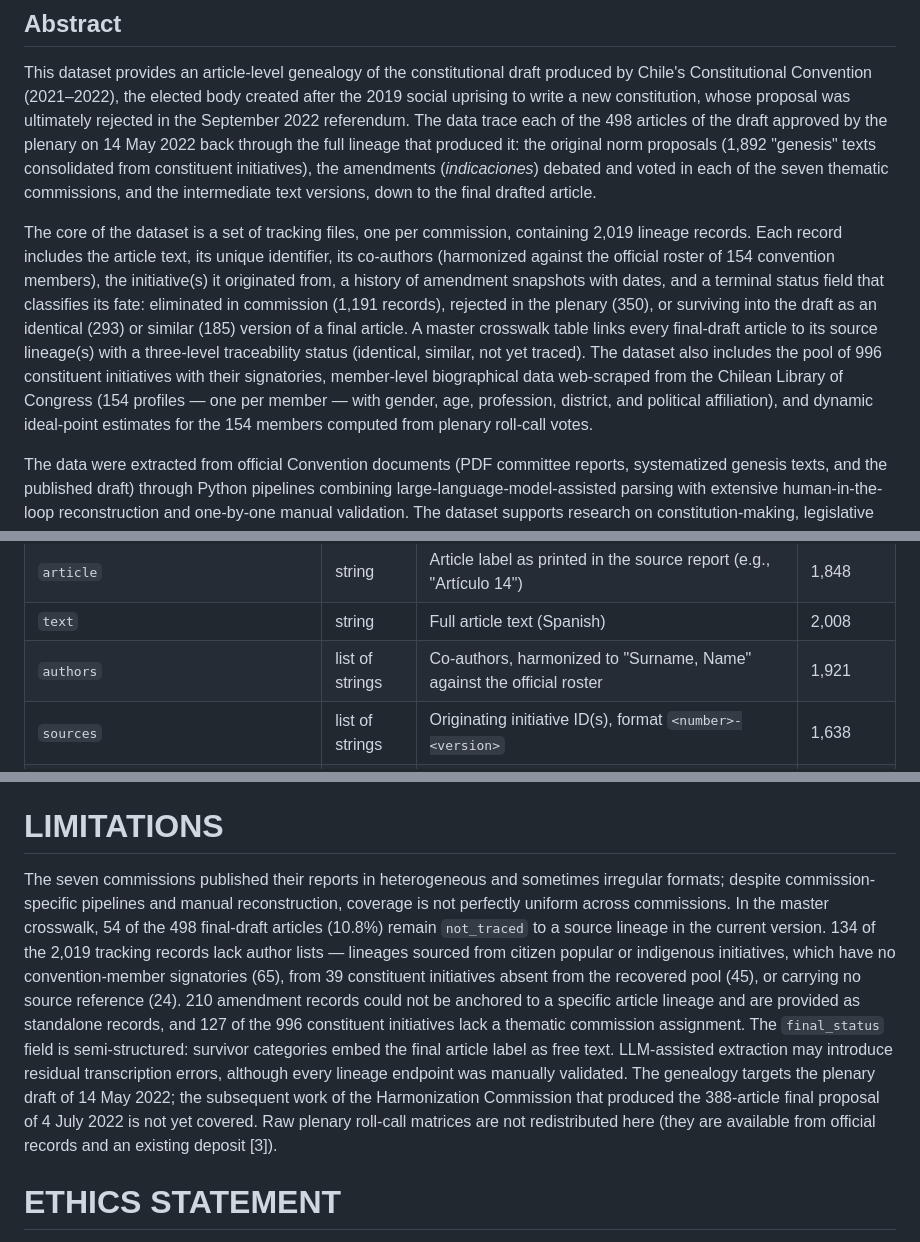
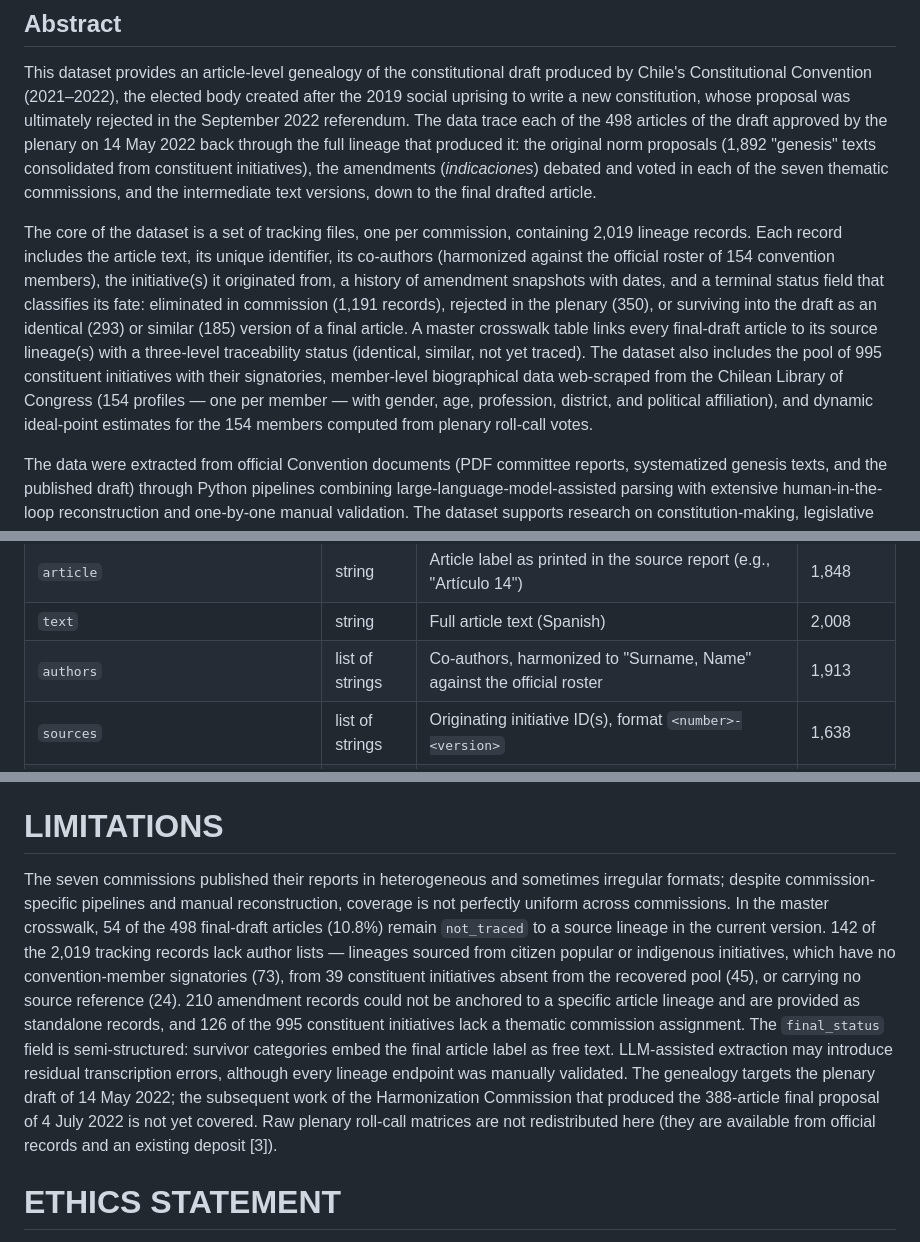
Before and after one commit to aoliveram/constitutional-proposal-tracking, a Markdown page: playground/paper/paper-draft.md, 3 parts joined by grey strips. GitHub-like rendering.

```diff
--- a/playground/paper/paper-draft.md
+++ b/playground/paper/paper-draft.md
@@ -33,7 +33,7 @@ Constitution-making; norm tracking; text reuse; co-authorship networks; amendmen
 
 This dataset provides an article-level genealogy of the constitutional draft produced by Chile's Constitutional Convention (2021–2022), the elected body created after the 2019 social uprising to write a new constitution, whose proposal was ultimately rejected in the September 2022 referendum. The data trace each of the 498 articles of the draft approved by the plenary on 14 May 2022 back through the full lineage that produced it: the original norm proposals (1,892 "genesis" texts consolidated from constituent initiatives), the amendments (*indicaciones*) debated and voted in each of the seven thematic commissions, and the intermediate text versions, down to the final drafted article.
 
-The core of the dataset is a set of tracking files, one per commission, containing 2,019 lineage records. Each record includes the article text, its unique identifier, its co-authors (harmonized against the official roster of 154 convention members), the initiative(s) it originated from, a history of amendment snapshots with dates, and a terminal status field that classifies its fate: eliminated in commission (1,191 records), rejected in the plenary (350), or surviving into the draft as an identical (293) or similar (185) version of a final article. A master crosswalk table links every final-draft article to its source lineage(s) with a three-level traceability status (identical, similar, not yet traced). The dataset also includes the pool of 996 constituent initiatives with their signatories, member-level biographical data web-scraped from the Chilean Library of Congress (154 profiles — one per member — with gender, age, profession, district, and political affiliation), and dynamic ideal-point estimates for the 154 members computed from plenary roll-call votes.
+The core of the dataset is a set of tracking files, one per commission, containing 2,019 lineage records. Each record includes the article text, its unique identifier, its co-authors (harmonized against the official roster of 154 convention members), the initiative(s) it originated from, a history of amendment snapshots with dates, and a terminal status field that classifies its fate: eliminated in commission (1,191 records), rejected in the plenary (350), or surviving into the draft as an identical (293) or similar (185) version of a final article. A master crosswalk table links every final-draft article to its source lineage(s) with a three-level traceability status (identical, similar, not yet traced). The dataset also includes the pool of 995 constituent initiatives with their signatories, member-level biographical data web-scraped from the Chilean Library of Congress (154 profiles — one per member — with gender, age, profession, district, and political affiliation), and dynamic ideal-point estimates for the 154 members computed from plenary roll-call votes.
 
 The data were extracted from official Convention documents (PDF committee reports, systematized genesis texts, and the published draft) through Python pipelines combining large-language-model-assisted parsing with extensive human-in-the-loop reconstruction and one-by-one manual validation. The dataset supports research on constitution-making, legislative behavior, co-authorship and collaboration networks, textual survival and legislative success, and the interplay between ideology and drafting in elected constituent bodies.
 
@@ -91,7 +91,7 @@ The repository is organized in seven commission folders (`comision-1` to `comisi
 | `article_uid` | string | Unique lineage identifier (see naming scheme above) | 2,019 |
 | `article` | string | Article label as printed in the source report (e.g., "Artículo 14") | 1,848 |
 | `text` | string | Full article text (Spanish) | 2,008 |
-| `authors` | list of strings | Co-authors, harmonized to "Surname, Name" against the official roster | 1,921 |
+| `authors` | list of strings | Co-authors, harmonized to "Surname, Name" against the official roster | 1,913 |
 | `sources` | list of strings | Originating initiative ID(s), format `<number>-<version>` | 1,638 |
 | `timestamp` | string | Date label of the session/report the record comes from (MM-DD) | 2,008 |
 | `history` | list of dicts | Amendment snapshots: timestamp, action (ADD/SUBSTITUTE/DELETE), target scope, content, content removed, placement instructions, authors | 1,619 |
@@ -148,7 +148,7 @@ A subset of 210 records in `TRACK_full` are standalone amendment records: *indic
 
 # LIMITATIONS
 
-The seven commissions published their reports in heterogeneous and sometimes irregular formats; despite commission-specific pipelines and manual reconstruction, coverage is not perfectly uniform across commissions. In the master crosswalk, 54 of the 498 final-draft articles (10.8%) remain `not_traced` to a source lineage in the current version. 134 of the 2,019 tracking records lack author lists — lineages sourced from citizen popular or indigenous initiatives, which have no convention-member signatories (65), from 39 constituent initiatives absent from the recovered pool (45), or carrying no source reference (24). 210 amendment records could not be anchored to a specific article lineage and are provided as standalone records, and 127 of the 996 constituent initiatives lack a thematic commission assignment. The `final_status` field is semi-structured: survivor categories embed the final article label as free text. LLM-assisted extraction may introduce residual transcription errors, although every lineage endpoint was manually validated. The genealogy targets the plenary draft of 14 May 2022; the subsequent work of the Harmonization Commission that produced the 388-article final proposal of 4 July 2022 is not yet covered. Raw plenary roll-call matrices are not redistributed here (they are available from official records and an existing deposit [3]).
+The seven commissions published their reports in heterogeneous and sometimes irregular formats; despite commission-specific pipelines and manual reconstruction, coverage is not perfectly uniform across commissions. In the master crosswalk, 54 of the 498 final-draft articles (10.8%) remain `not_traced` to a source lineage in the current version. 142 of the 2,019 tracking records lack author lists — lineages sourced from citizen popular or indigenous initiatives, which have no convention-member signatories (73), from 39 constituent initiatives absent from the recovered pool (45), or carrying no source reference (24). 210 amendment records could not be anchored to a specific article lineage and are provided as standalone records, and 126 of the 995 constituent initiatives lack a thematic commission assignment. The `final_status` field is semi-structured: survivor categories embed the final article label as free text. LLM-assisted extraction may introduce residual transcription errors, although every lineage endpoint was manually validated. The genealogy targets the plenary draft of 14 May 2022; the subsequent work of the Harmonization Commission that produced the 388-article final proposal of 4 July 2022 is not yet covered. Raw plenary roll-call matrices are not redistributed here (they are available from official records and an existing deposit [3]).
 
 # ETHICS STATEMENT
 
```
Also changed, not shown: other parts of playground/paper/paper-draft.md (+1 -1 lines), README.md (+4 -0 lines), playground/paper/dataverse-codebook-draft.md (+3 -3 lines).
